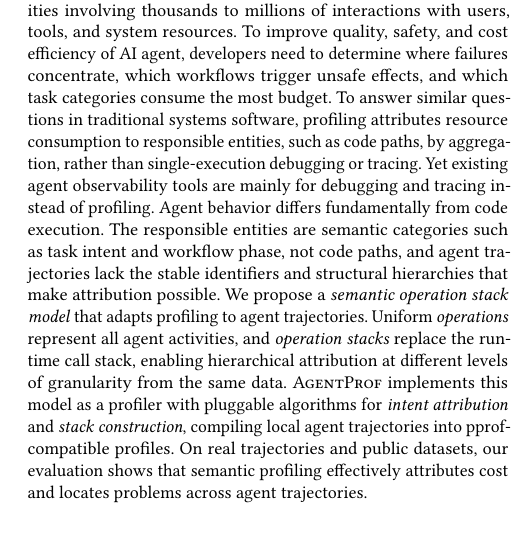
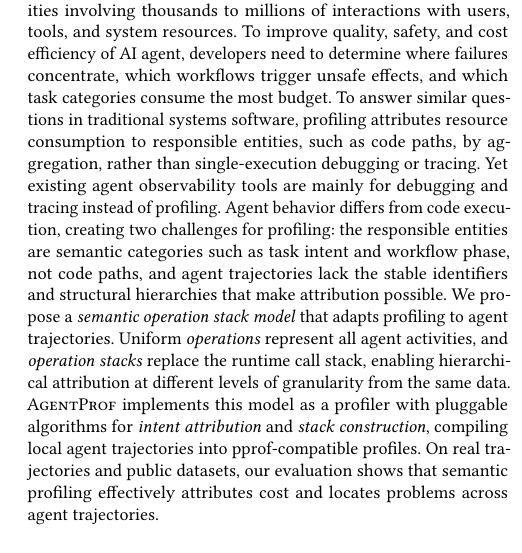
Before and after one commit to yunwei37/agentpprof-paper, a LaTeX paper (main.tex): part of one column of page 1 of 7, cut so that both start at the same text. Compiled offline with pdfLaTeX.

Commit message:
Revise main.tex: Clarify challenges in profiling agent behavior and introduce the Semantic Operation Stack model

```diff
--- a/main.tex
+++ b/main.tex
@@ -44,16 +47,24 @@ paths, by aggregation, rather than single-execution debugging or
 tracing.
 % 在传统系统软件中，profiling 通过聚合将资源消耗归因到负责实体（如代码路径），而非单次执行调试或 tracing。
 %% S4: Gap (→¶2+¶3)
+% unlike traditional software where code paths provide a natural hierarchy for profiling,
+% agent behaviors are driven by unstructured natural language prompts
+% and lack deterministic execution stacks.
 Yet existing agent observability tools are mainly for debugging and
 tracing instead of profiling.
 % 然而现有智能体可观测性工具主要用于调试和 tracing，而非 profiling。
 %% S5: Agent challenge (→¶4)
-Agent behavior differs fundamentally from code execution.
-The responsible entities are semantic categories such as task intent
+Agent behavior differs from code execution, creating two challenges for profiling:
+the responsible entities are semantic categories such as task intent
 and workflow phase, not code paths, and agent trajectories lack the
 stable identifiers and structural hierarchies that make
 attribution possible.
 % 智能体行为与代码执行有根本不同。负责实体是语义类别（如任务意图和工作流阶段），而非代码路径，且智能体轨迹缺乏使归因成为可能的稳定标识符和结构层次。
+% To bridge this gap, we propose the Semantic Operation Stack model.
+% First, we unify all heterogeneous agent activities (prompts, tool calls,
+% and system I/O) into a single structured record called an operation.
+% Second, we construct dynamic call stacks at query time by projecting
+% these operations onto user-defined semantic fields (e.g., intent $\rightarrow$ phase $\rightarrow$ action), merging identical sequences to generate flame graphs.
 %% S6: Model (→¶5)
 We propose a \emph{semantic operation stack model} that
 adapts profiling to agent trajectories.
```
Also changed, not shown: main.tex (5 more changed lines).
